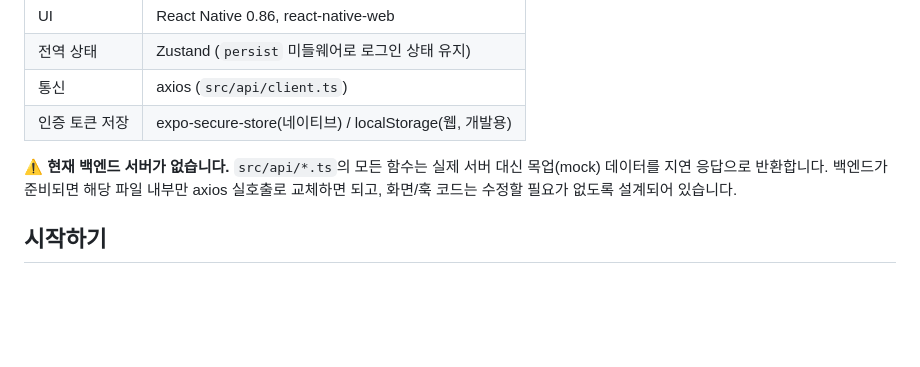
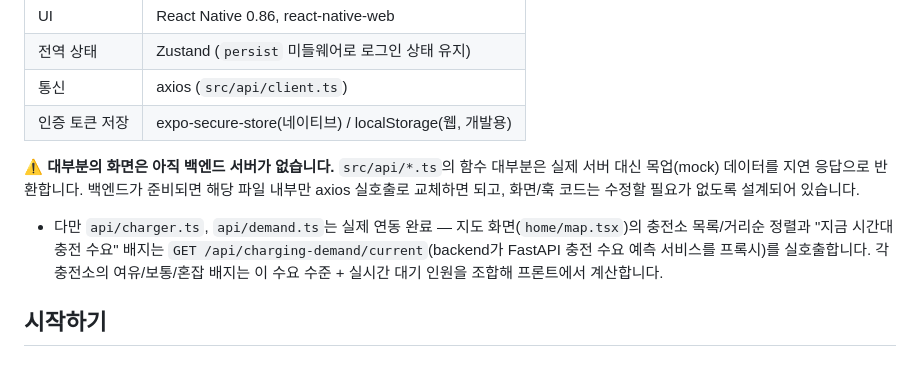
Before and after one commit to qp4534/EV-energy-management-frontend-admin, a Markdown page: README.md, the part around the change. GitHub-like rendering; blank space fills up the shorter version.

Commit message:
리드미 추가

```diff
--- a/README.md
+++ b/README.md
@@ -15,7 +15,9 @@
 | 통신 | axios (`src/api/client.ts`) |
 | 인증 토큰 저장 | expo-secure-store(네이티브) / localStorage(웹, 개발용) |
 
-**⚠️ 현재 백엔드 서버가 없습니다.** `src/api/*.ts`의 모든 함수는 실제 서버 대신 목업(mock) 데이터를 지연 응답으로 반환합니다. 백엔드가 준비되면 해당 파일 내부만 axios 실호출로 교체하면 되고, 화면/훅 코드는 수정할 필요가 없도록 설계되어 있습니다.
+**⚠️ 대부분의 화면은 아직 백엔드 서버가 없습니다.** `src/api/*.ts`의 함수 대부분은 실제 서버 대신 목업(mock) 데이터를 지연 응답으로 반환합니다. 백엔드가 준비되면 해당 파일 내부만 axios 실호출로 교체하면 되고, 화면/훅 코드는 수정할 필요가 없도록 설계되어 있습니다.
+
+- 다만 `api/charger.ts`, `api/demand.ts`는 실제 연동 완료 — 지도 화면(`home/map.tsx`)의 충전소 목록/거리순 정렬과 "지금 시간대 충전 수요" 배지는 `GET /api/charging-demand/current`(backend가 FastAPI 충전 수요 예측 서비스를 프록시)를 실호출합니다. 각 충전소의 여유/보통/혼잡 배지는 이 수요 수준 + 실시간 대기 인원을 조합해 프론트에서 계산합니다.
 
 ## 시작하기
 
```
